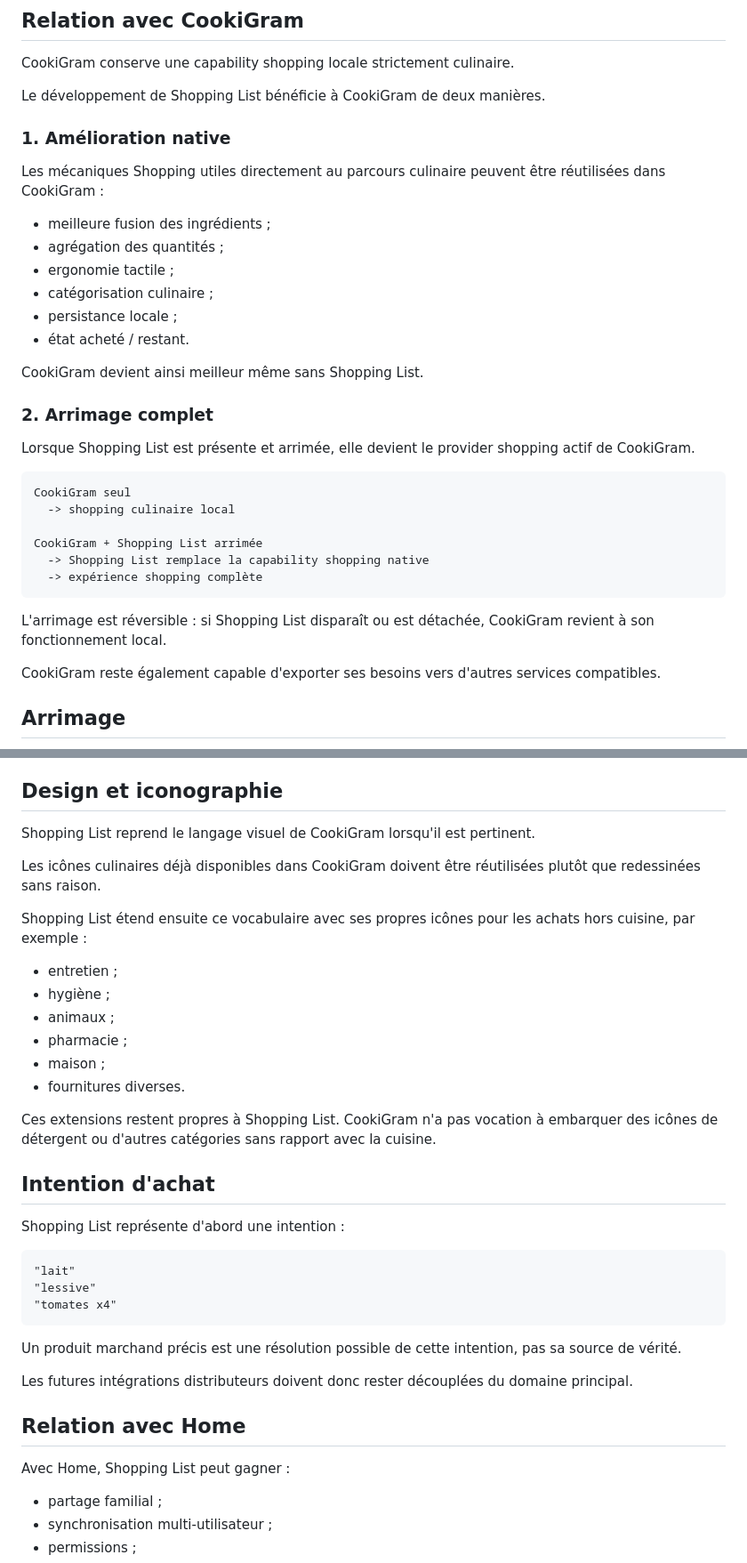
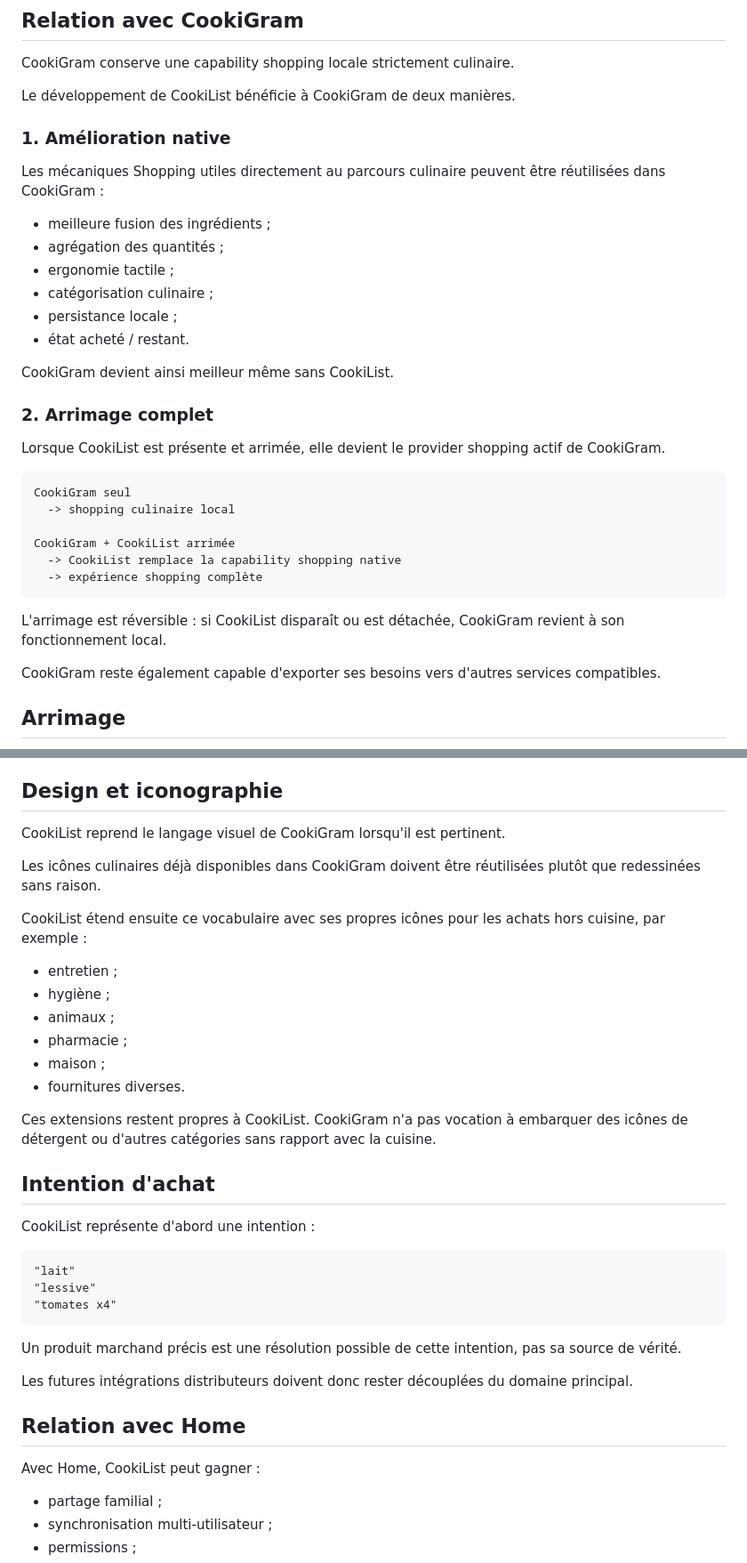
Before and after one commit to CookiGram/shopping-list, a Markdown page: README.md, 2 parts joined by grey strips. Shown at 89% size. Rendered like a GitHub page.

Commit message:
docs: refresh README (#36)

````diff
--- a/README.md
+++ b/README.md
@@ -38,7 +38,7 @@ Home peut enrichir cette expérience avec le partage familial et la synchronisat
 
 CookiGram conserve une capability shopping locale strictement culinaire.
 
-Le développement de Shopping List bénéficie à CookiGram de deux manières.
+Le développement de CookiList bénéficie à CookiGram de deux manières.
 
 ### 1. Amélioration native
 
@@ -51,22 +51,22 @@ Les mécaniques Shopping utiles directement au parcours culinaire peuvent être
 - persistance locale ;
 - état acheté / restant.
 
-CookiGram devient ainsi meilleur même sans Shopping List.
+CookiGram devient ainsi meilleur même sans CookiList.
 
 ### 2. Arrimage complet
 
-Lorsque Shopping List est présente et arrimée, elle devient le provider shopping actif de CookiGram.
+Lorsque CookiList est présente et arrimée, elle devient le provider shopping actif de CookiGram.
 
 ```text
 CookiGram seul
   -> shopping culinaire local
 
-CookiGram + Shopping List arrimée
-  -> Shopping List remplace la capability shopping native
+CookiGram + CookiList arrimée
+  -> CookiList remplace la capability shopping native
   -> expérience shopping complète
 ```
 
-L'arrimage est réversible : si Shopping List disparaît ou est détachée, CookiGram revient à son fonctionnement local.
+L'arrimage est réversible : si CookiList disparaît ou est détachée, CookiGram revient à son fonctionnement local.
 
 CookiGram reste également capable d'exporter ses besoins vers d'autres services compatibles.
 
@@ -86,11 +86,11 @@ L'interface doit rester légère :
 
 ## Design et iconographie
 
-Shopping List reprend le langage visuel de CookiGram lorsqu'il est pertinent.
+CookiList reprend le langage visuel de CookiGram lorsqu'il est pertinent.
 
 Les icônes culinaires déjà disponibles dans CookiGram doivent être réutilisées plutôt que redessinées sans raison.
 
-Shopping List étend ensuite ce vocabulaire avec ses propres icônes pour les achats hors cuisine, par exemple :
+CookiList étend ensuite ce vocabulaire avec ses propres icônes pour les achats hors cuisine, par exemple :
 
 - entretien ;
 - hygiène ;
@@ -99,11 +99,11 @@ Shopping List étend ensuite ce vocabulaire avec ses propres icônes pour les ac
 - maison ;
 - fournitures diverses.
 
-Ces extensions restent propres à Shopping List. CookiGram n'a pas vocation à embarquer des icônes de détergent ou d'autres catégories sans rapport avec la cuisine.
+Ces extensions restent propres à CookiList. CookiGram n'a pas vocation à embarquer des icônes de détergent ou d'autres catégories sans rapport avec la cuisine.
 
 ## Intention d'achat
 
-Shopping List représente d'abord une intention :
+CookiList représente d'abord une intention :
 
 ```text
 "lait"
@@ -117,7 +117,7 @@ Les futures intégrations distributeurs doivent donc rester découplées du doma
 
 ## Relation avec Home
 
-Avec Home, Shopping List peut gagner :
+Avec Home, CookiList peut gagner :
 
 - partage familial ;
 - synchronisation multi-utilisateur ;
````
Also changed, not shown: other parts of README.md (+13 -4 lines).
